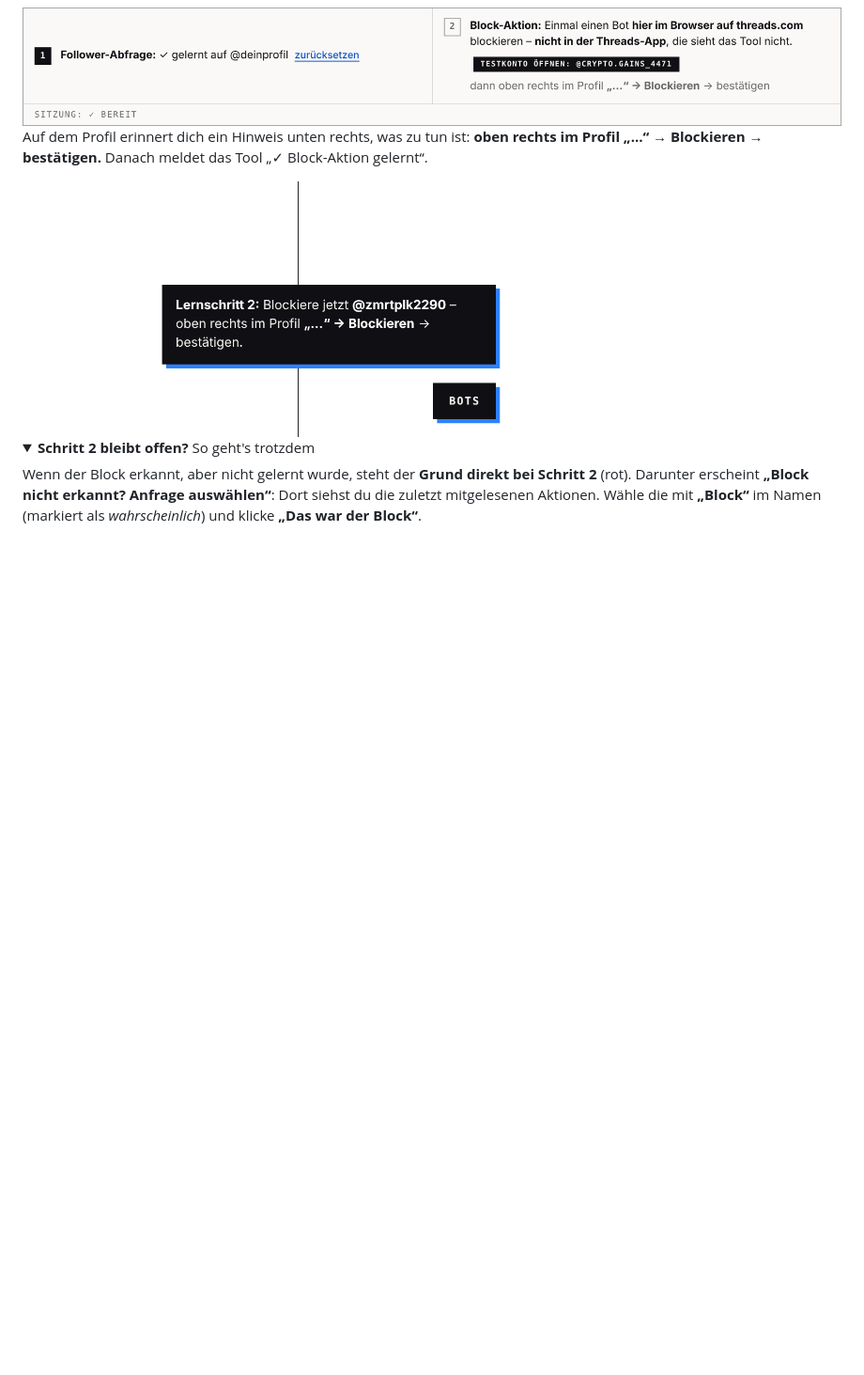
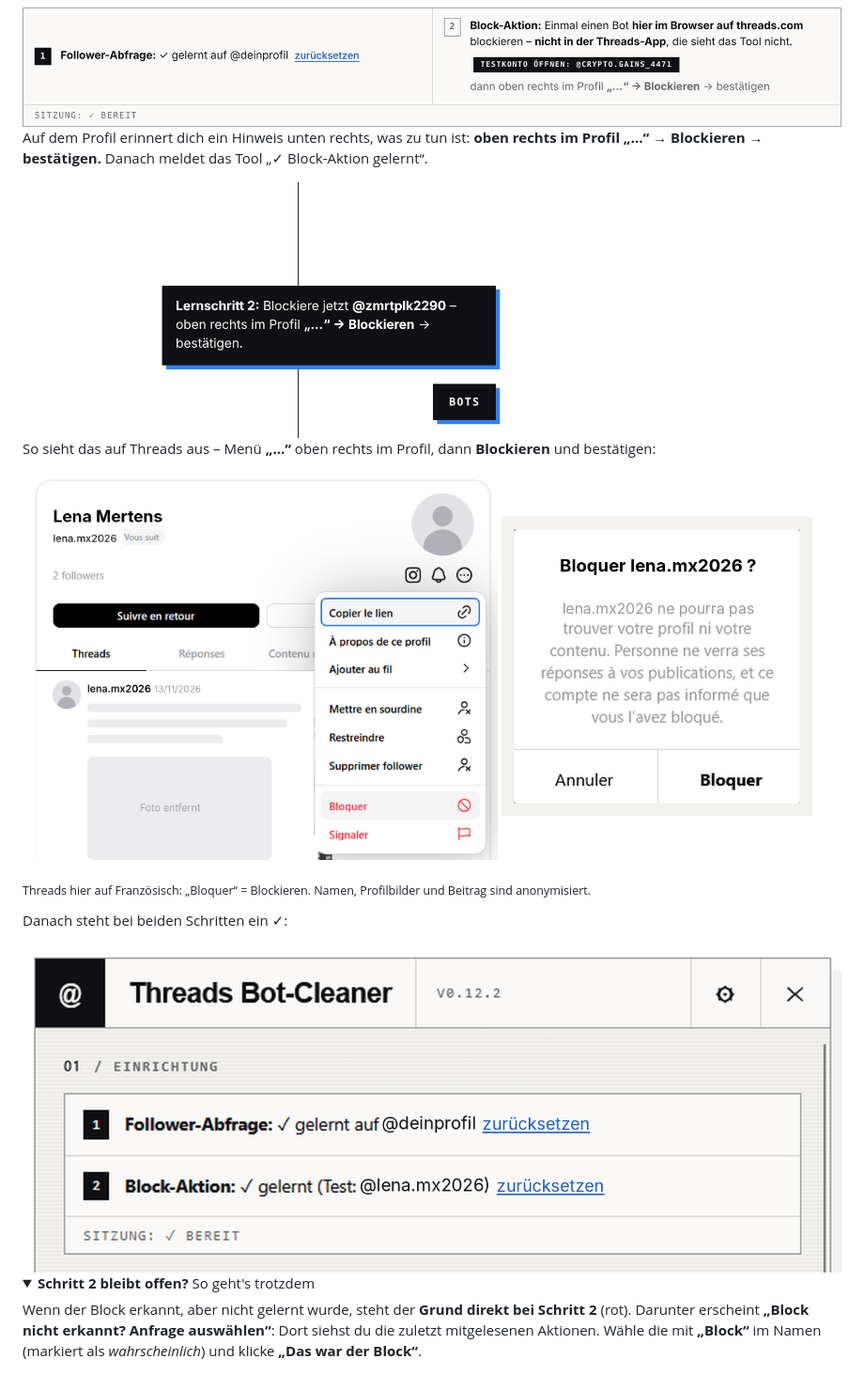
Before and after one commit to DieDaddelecke/threads-bot-cleaner, a Markdown page: README.md, the part around one of its changes. Shown at 94% size. GitHub-like rendering; pictures changed too: docs/anleitung/4b-menue-blockieren.png (added), docs/anleitung/4c-bestaetigen.png (added), docs/anleitung/4d-gelernt.png (added); folded sections open; blank space fills up the shorter version.

Commit message:
README: echte, anonymisierte Threads-Screenshots für Follower-Liste und Blockieren
Co-Authored-By: Claude Opus 5.5 <noreply@anthropic.com>
Claude-Session: https://claude.ai/code/session_012FFfCrumtSTK3afpzJj2Ks

```diff
--- a/README.md
+++ b/README.md
@@ -55,6 +59,19 @@ Jetzt muss das Tool **einmal sehen, wie du blockierst**. Klicke bei Schritt 2 au
 Auf dem Profil erinnert dich ein Hinweis unten rechts, was zu tun ist: **oben rechts im Profil „…“ → Blockieren → bestätigen.** Danach meldet das Tool „✓ Block-Aktion gelernt“.
 
 <img src="docs/anleitung/4-blockieren.png" alt="Hinweis auf dem Testprofil" width="60%">
+
+So sieht das auf Threads aus – Menü **„…“** oben rechts im Profil, dann **Blockieren** und bestätigen:
+
+<p>
+<img src="docs/anleitung/4b-menue-blockieren.png" alt="Menü … mit Blockieren" width="58%">
+<img src="docs/anleitung/4c-bestaetigen.png" alt="Blockieren bestätigen" width="38%">
+</p>
+
+<sub>Threads hier auf Französisch: „Bloquer“ = Blockieren. Namen, Profilbilder und Beitrag sind anonymisiert.</sub>
+
+Danach steht bei beiden Schritten ein ✓:
+
+<img src="docs/anleitung/4d-gelernt.png" alt="Beide Lernschritte erledigt" width="100%">
 
 <details>
 <summary><b>Schritt 2 bleibt offen?</b> So geht's trotzdem</summary>
```
Also changed, not shown: other parts of README.md (+4 -0 lines), docs/anleitung/1b-follower-liste.png (added).
